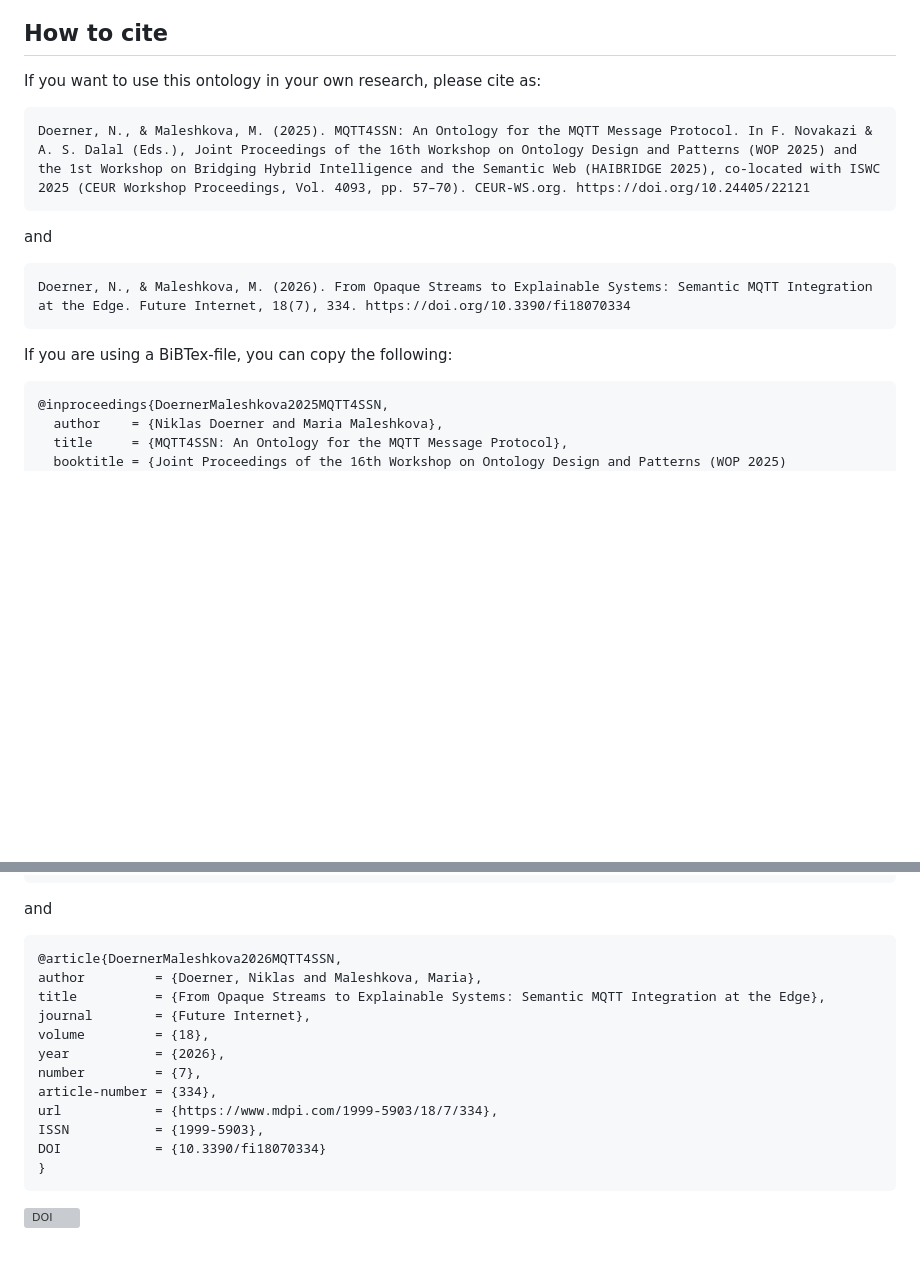
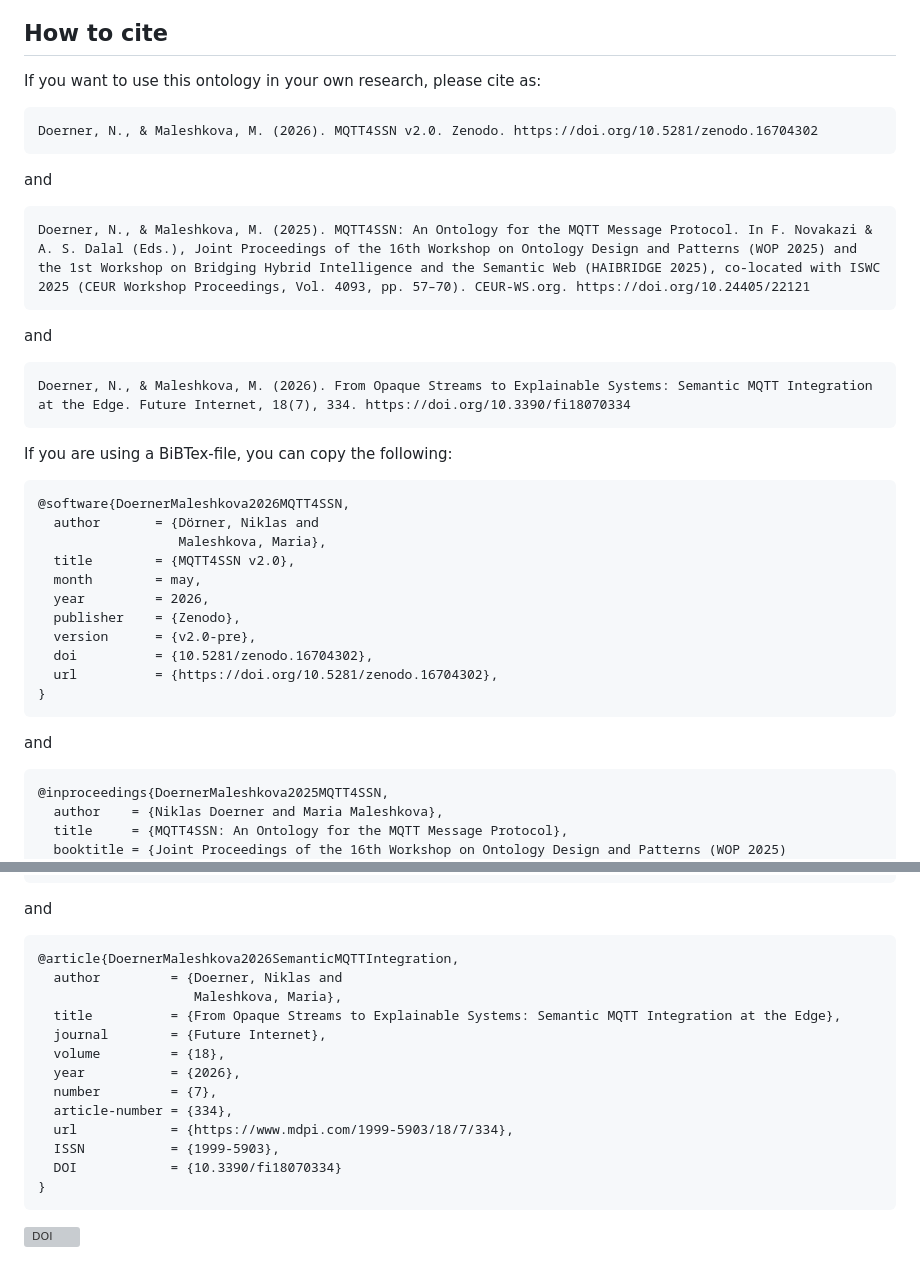
Before and after one commit to doernern/MQTT4SSNOntology, a Markdown page: README.md, 2 parts joined by grey strips. Drawn GitHub-style; blank space fills up the shorter version; grey boxes are pictures that could not be loaded.

Commit message:
Update citation format and add new references

````diff
--- a/README.md
+++ b/README.md
@@ -26,6 +26,10 @@ An Ontology Specification Draft was automatically generated with the help of the
 ## How to cite
 If you want to use this ontology in your own research, please cite as:
 ```
+Doerner, N., & Maleshkova, M. (2026). MQTT4SSN v2.0. Zenodo. https://doi.org/10.5281/zenodo.16704302
+```
+and
+```
 Doerner, N., & Maleshkova, M. (2025). MQTT4SSN: An Ontology for the MQTT Message Protocol. In F. Novakazi & A. S. Dalal (Eds.), Joint Proceedings of the 16th Workshop on Ontology Design and Patterns (WOP 2025) and the 1st Workshop on Bridging Hybrid Intelligence and the Semantic Web (HAIBRIDGE 2025), co-located with ISWC 2025 (CEUR Workshop Proceedings, Vol. 4093, pp. 57–70). CEUR-WS.org. https://doi.org/10.24405/22121
 ```
 and
@@ -33,6 +37,20 @@ and
 Doerner, N., & Maleshkova, M. (2026). From Opaque Streams to Explainable Systems: Semantic MQTT Integration at the Edge. Future Internet, 18(7), 334. https://doi.org/10.3390/fi18070334
 ```
 If you are using a BiBTex-file, you can copy the following:
+```
+@software{DoernerMaleshkova2026MQTT4SSN,
+  author       = {Dörner, Niklas and
+                  Maleshkova, Maria},
+  title        = {MQTT4SSN v2.0},
+  month        = may,
+  year         = 2026,
+  publisher    = {Zenodo},
+  version      = {v2.0-pre},
+  doi          = {10.5281/zenodo.16704302},
+  url          = {https://doi.org/10.5281/zenodo.16704302},
+}
+```
+and
 ```
 @inproceedings{DoernerMaleshkova2025MQTT4SSN,
   author    = {Niklas Doerner and Maria Maleshkova},
@@ -54,17 +72,18 @@ If you are using a BiBTex-file, you can copy the following:
 ```
 and
 ```
-@article{DoernerMaleshkova2026MQTT4SSN,
-author         = {Doerner, Niklas and Maleshkova, Maria},
-title          = {From Opaque Streams to Explainable Systems: Semantic MQTT Integration at the Edge},
-journal        = {Future Internet},
-volume         = {18},
-year           = {2026},
-number         = {7},
-article-number = {334},
-url            = {https://www.mdpi.com/1999-5903/18/7/334},
-ISSN           = {1999-5903},
-DOI            = {10.3390/fi18070334}
+@article{DoernerMaleshkova2026SemanticMQTTIntegration,
+  author         = {Doerner, Niklas and
+                    Maleshkova, Maria},
+  title          = {From Opaque Streams to Explainable Systems: Semantic MQTT Integration at the Edge},
+  journal        = {Future Internet},
+  volume         = {18},
+  year           = {2026},
+  number         = {7},
+  article-number = {334},
+  url            = {https://www.mdpi.com/1999-5903/18/7/334},
+  ISSN           = {1999-5903},
+  DOI            = {10.3390/fi18070334}
 }
 ```
 [![DOI](https://img.shields.io/badge/DOI-https://doi.org/10.5281/zenodo.16704302/-blue.svg)](https://doi.org/10.5281/zenodo.16704302)
````
